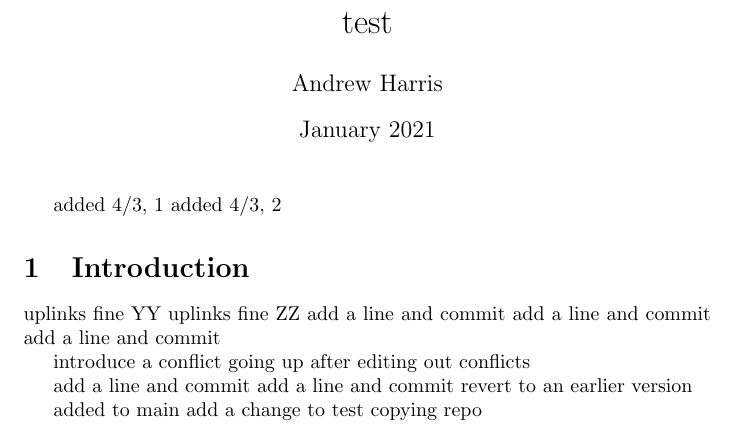
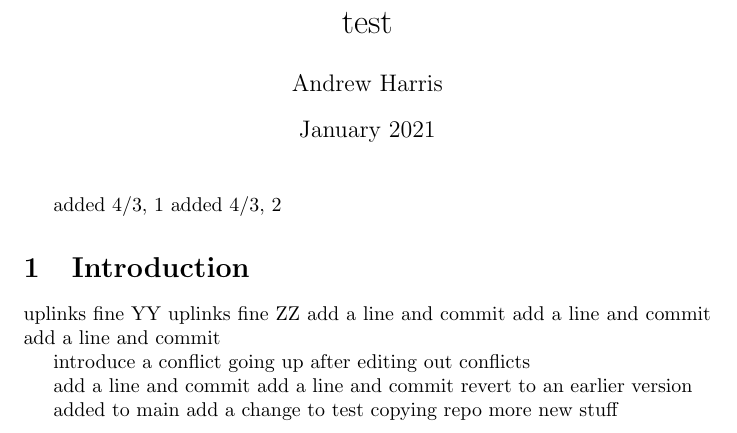
Before and after one commit to scratch137/test, a LaTeX document (main.tex): part of the page, cut so that both start at the same text. Compiled offline with pdfLaTeX.

Commit message:
Update main.tex

```diff
--- a/main.tex
+++ b/main.tex
@@ -28,5 +28,6 @@ revert to an earlier version
 
 added to main
 add a change to test copying repo
+more new stuff
 
 \end{document}
```
